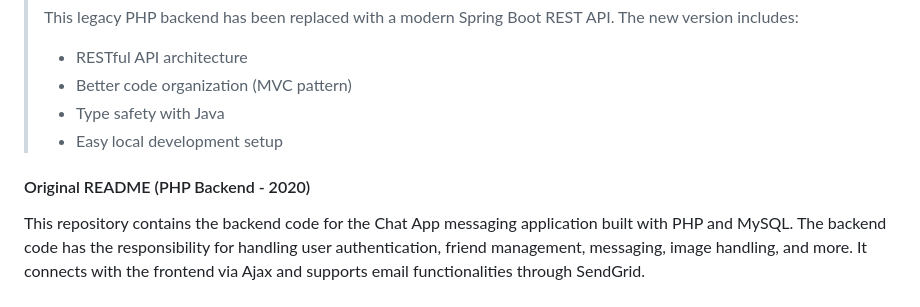
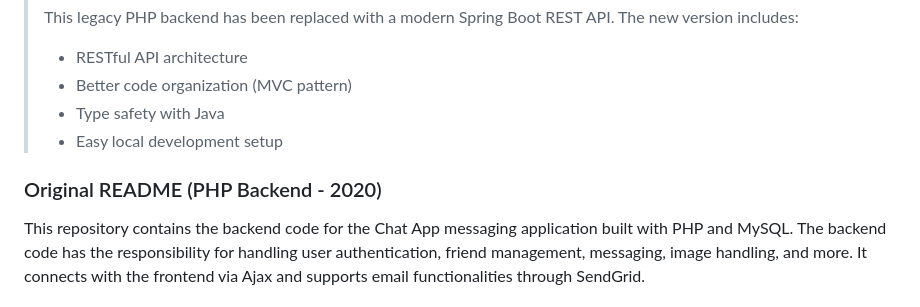
Before and after one commit to JakobGokpinar/Chat-App-Backend, a Markdown page: README.md, the part around the change. Rendered like a GitHub page.

Commit message:
Update heading level for original README section

```diff
--- a/README.md
+++ b/README.md
@@ -13,8 +13,8 @@
 > - Easy local development setup
 >
 
-#### Original README (PHP Backend - 2020)
 
+### Original README (PHP Backend - 2020)
 This repository contains the backend code for the Chat App messaging application built with PHP and MySQL. The backend code has the responsibility for handling user authentication, friend management, messaging, image handling, and more. It connects with the frontend via Ajax and supports email functionalities through SendGrid.
 
 ## Table of Contents
```
